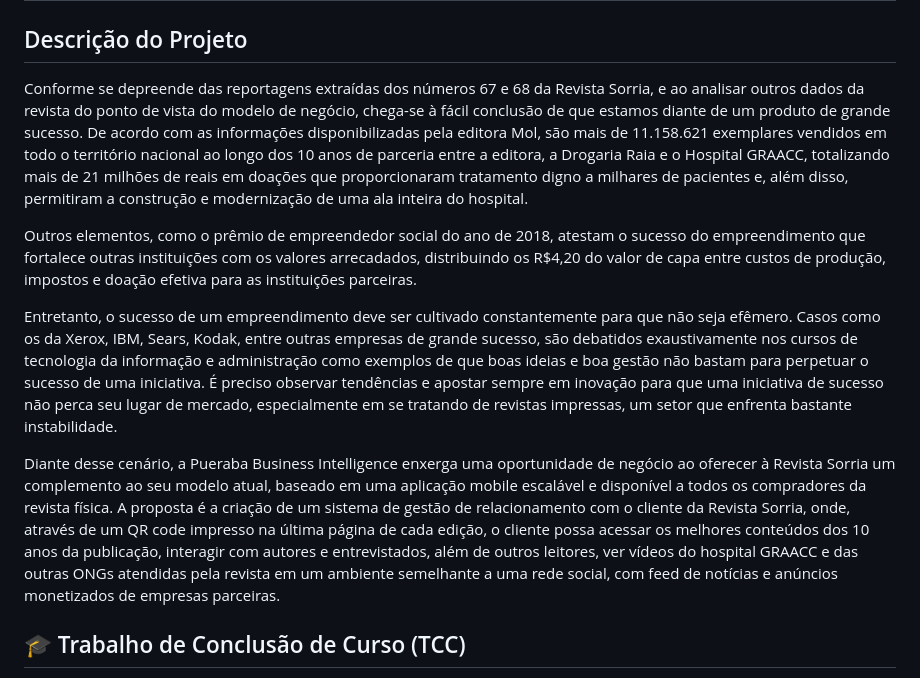
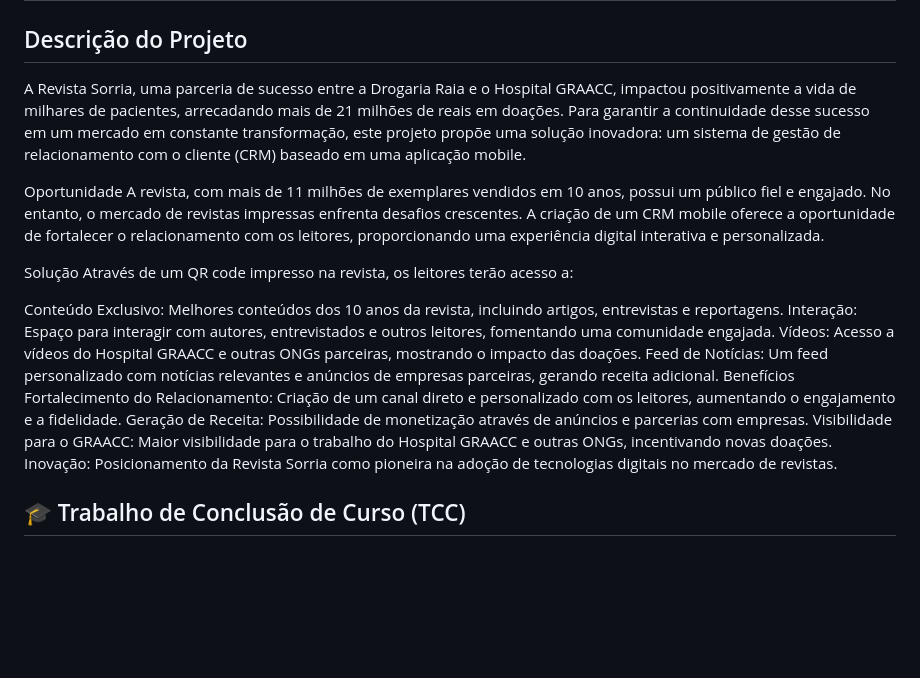
Before and after one commit to rocdav/crmsorriagraac, a Markdown page: README.md, the part around the change. Rendered like a GitHub page; blank space fills up the shorter version.

```diff
--- a/README.md
+++ b/README.md
@@ -3,13 +3,23 @@
 
 ## Descrição do Projeto
 
-Conforme se depreende das reportagens extraídas dos números 67 e 68 da Revista Sorria, e ao analisar outros dados da revista do ponto de vista do modelo de negócio, chega-se à fácil conclusão de que estamos diante de um produto de grande sucesso. De acordo com as informações disponibilizadas pela editora Mol, são mais de 11.158.621 exemplares vendidos em todo o território nacional ao longo dos 10 anos de parceria entre a editora, a Drogaria Raia e o Hospital GRAACC, totalizando mais de 21 milhões de reais em doações que proporcionaram tratamento digno a milhares de pacientes e, além disso, permitiram a construção e modernização de uma ala inteira do hospital.
+A Revista Sorria, uma parceria de sucesso entre a Drogaria Raia e o Hospital GRAACC, impactou positivamente a vida de milhares de pacientes, arrecadando mais de 21 milhões de reais em doações. Para garantir a continuidade desse sucesso em um mercado em constante transformação, este projeto propõe uma solução inovadora: um sistema de gestão de relacionamento com o cliente (CRM) baseado em uma aplicação mobile.
 
-Outros elementos, como o prêmio de empreendedor social do ano de 2018, atestam o sucesso do empreendimento que fortalece outras instituições com os valores arrecadados, distribuindo os R$4,20 do valor de capa entre custos de produção, impostos e doação efetiva para as instituições parceiras.
+Oportunidade
+A revista, com mais de 11 milhões de exemplares vendidos em 10 anos, possui um público fiel e engajado. No entanto, o mercado de revistas impressas enfrenta desafios crescentes. A criação de um CRM mobile oferece a oportunidade de fortalecer o relacionamento com os leitores, proporcionando uma experiência digital interativa e personalizada.
 
-Entretanto, o sucesso de um empreendimento deve ser cultivado constantemente para que não seja efêmero. Casos como os da Xerox, IBM, Sears, Kodak, entre outras empresas de grande sucesso, são debatidos exaustivamente nos cursos de tecnologia da informação e administração como exemplos de que boas ideias e boa gestão não bastam para perpetuar o sucesso de uma iniciativa. É preciso observar tendências e apostar sempre em inovação para que uma iniciativa de sucesso não perca seu lugar de mercado, especialmente em se tratando de revistas impressas, um setor que enfrenta bastante instabilidade.
+Solução
+Através de um QR code impresso na revista, os leitores terão acesso a:
 
-Diante desse cenário, a Pueraba Business Intelligence enxerga uma oportunidade de negócio ao oferecer à Revista Sorria um complemento ao seu modelo atual, baseado em uma aplicação mobile escalável e disponível a todos os compradores da revista física. A proposta é a criação de um sistema de gestão de relacionamento com o cliente da Revista Sorria, onde, através de um QR code impresso na última página de cada edição, o cliente possa acessar os melhores conteúdos dos 10 anos da publicação, interagir com autores e entrevistados, além de outros leitores, ver vídeos do hospital GRAACC e das outras ONGs atendidas pela revista em um ambiente semelhante a uma rede social, com feed de notícias e anúncios monetizados de empresas parceiras.
+Conteúdo Exclusivo: Melhores conteúdos dos 10 anos da revista, incluindo artigos, entrevistas e reportagens.
+Interação: Espaço para interagir com autores, entrevistados e outros leitores, fomentando uma comunidade engajada.
+Vídeos: Acesso a vídeos do Hospital GRAACC e outras ONGs parceiras, mostrando o impacto das doações.
+Feed de Notícias: Um feed personalizado com notícias relevantes e anúncios de empresas parceiras, gerando receita adicional.
+Benefícios
+Fortalecimento do Relacionamento: Criação de um canal direto e personalizado com os leitores, aumentando o engajamento e a fidelidade.
+Geração de Receita: Possibilidade de monetização através de anúncios e parcerias com empresas.
+Visibilidade para o GRAACC: Maior visibilidade para o trabalho do Hospital GRAACC e outras ONGs, incentivando novas doações.
+Inovação: Posicionamento da Revista Sorria como pioneira na adoção de tecnologias digitais no mercado de revistas.
 
 ## 🎓 Trabalho de Conclusão de Curso (TCC)
 
```
